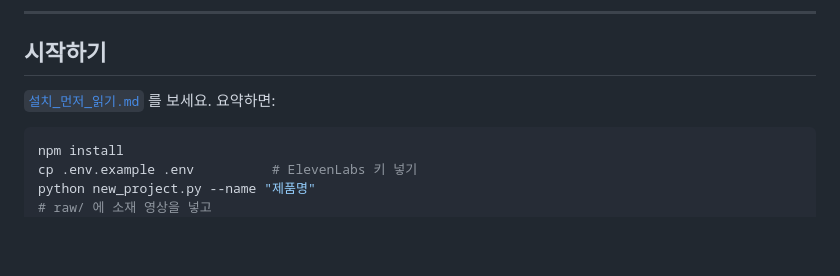
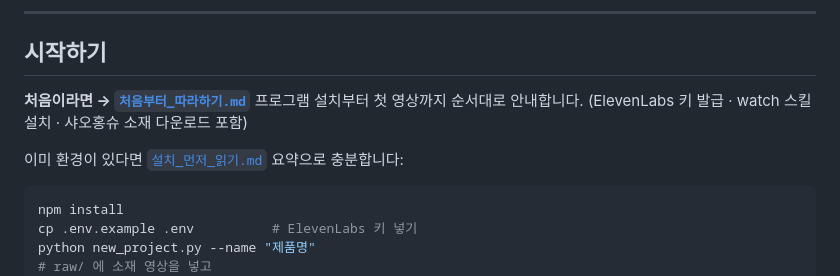
Before and after one commit to qwmll19-cmd/shopping-shorts, a Markdown page: README.md, the part around the change. GitHub-like rendering; blank space fills up the shorter version.

````diff
--- a/README.md
+++ b/README.md
@@ -47,7 +47,11 @@ AI로 영상을 **생성**하거나 롱폼에서 **추출**하는 도구는 이
 
 ## 시작하기
 
-[`설치_먼저_읽기.md`](설치_먼저_읽기.md) 를 보세요. 요약하면:
+**처음이라면 → [`처음부터_따라하기.md`](처음부터_따라하기.md)**
+프로그램 설치부터 첫 영상까지 순서대로 안내합니다.
+(ElevenLabs 키 발급 · watch 스킬 설치 · 샤오홍슈 소재 다운로드 포함)
+
+이미 환경이 있다면 [`설치_먼저_읽기.md`](설치_먼저_읽기.md) 요약으로 충분합니다:
 
 ```bash
 npm install
````
Also changed, not shown: 처음부터_따라하기.md (added, +240 -0 lines).
